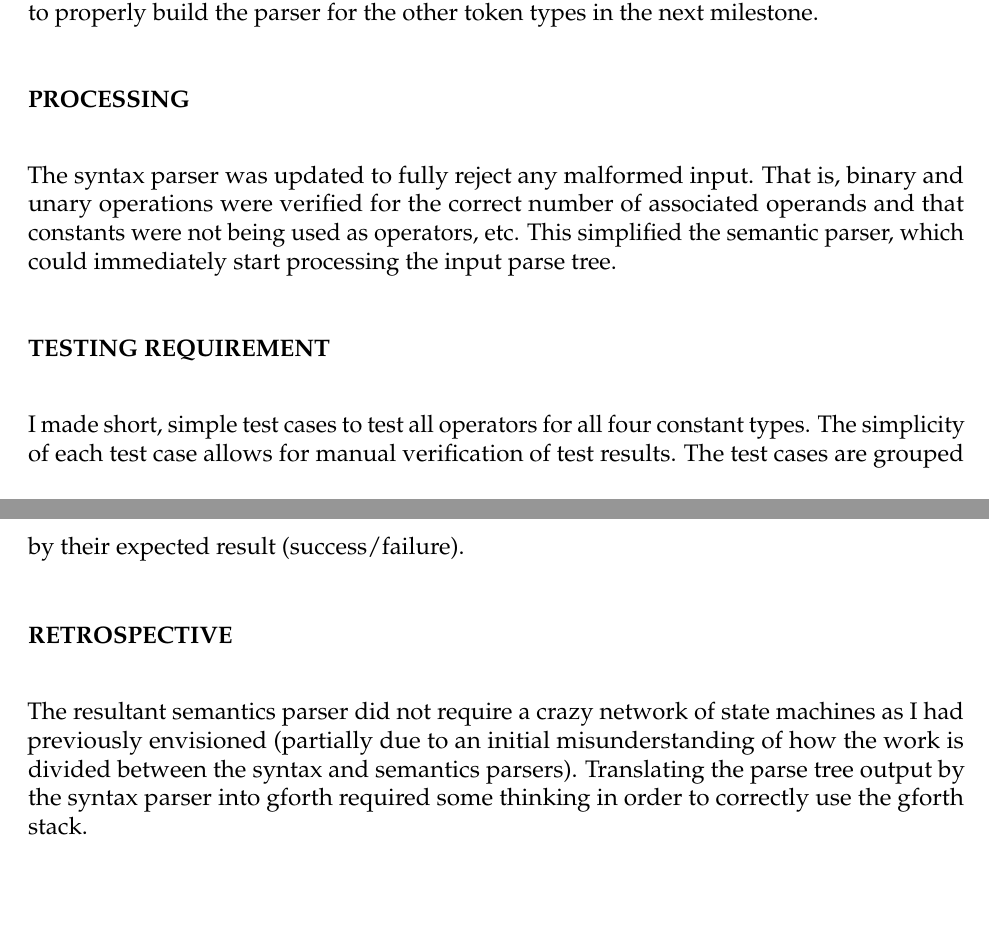
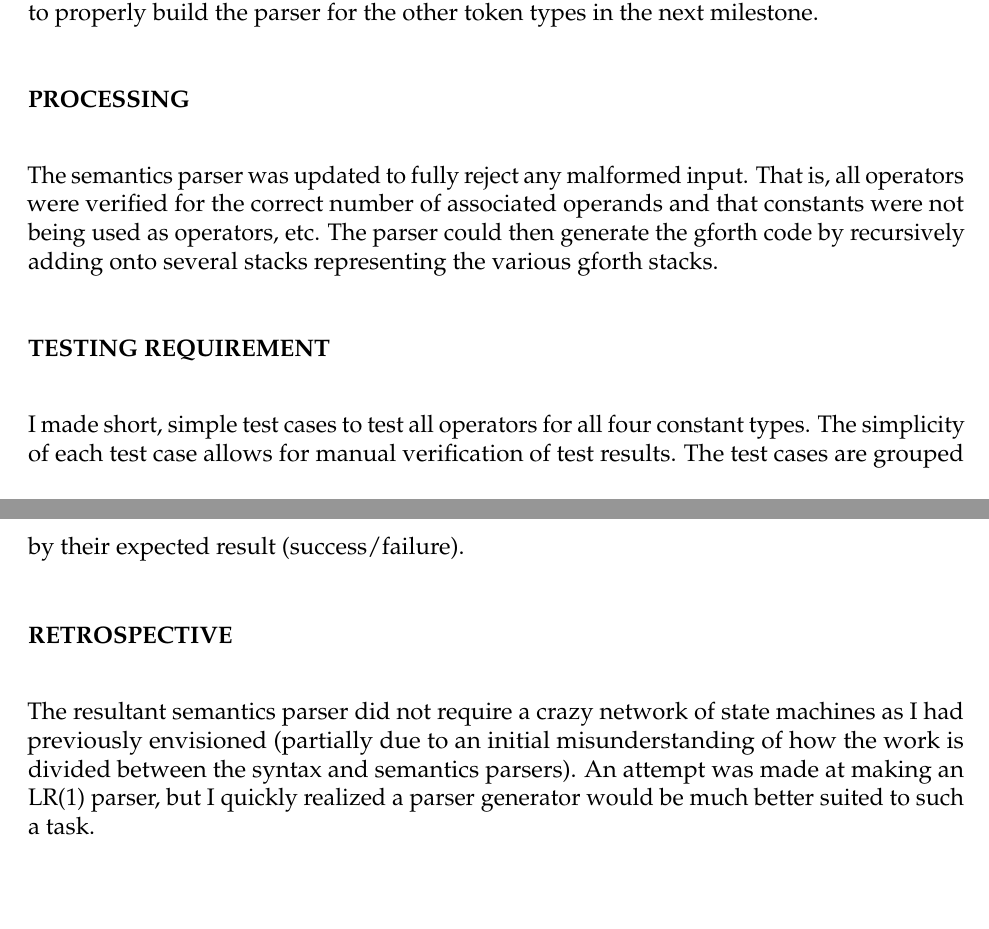
Before and after one commit to yoos/school, a LaTeX document (cs480/m4/m4.tex): two parts of pages 2 and 3 of 3, joined at a grey line, cut so that both start at the same text. Compiled offline with pdfLaTeX.

Commit message:
Update writeup.

```diff
--- a/cs480/m4/m4.tex
+++ b/cs480/m4/m4.tex
@@ -78,11 +78,11 @@ other token types in the next milestone.
 
 \section*{Processing}
 
-The syntax parser was updated to fully reject any malformed input. That is,
-binary and unary operations were verified for the correct number of associated
-operands and that constants were not being used as operators, etc. This
-simplified the semantic parser, which could immediately start processing the
-input parse tree.
+The semantics parser was updated to fully reject any malformed input. That is,
+all operators were verified for the correct number of associated operands and
+that constants were not being used as operators, etc. The parser could then
+generate the gforth code by recursively adding onto several stacks representing
+the various gforth stacks.
 
 \section*{Testing Requirement}
 
@@ -95,7 +95,7 @@ results. The test cases are grouped by their expected result (success/failure).
 The resultant semantics parser did not require a crazy network of state
 machines as I had previously envisioned (partially due to an initial
 misunderstanding of how the work is divided between the syntax and semantics
-parsers). Translating the parse tree output by the syntax parser into gforth
-required some thinking in order to correctly use the gforth stack.
+parsers). An attempt was made at making an LR(1) parser, but I quickly realized
+a parser generator would be much better suited to such a task.
 
 \end{document}
```
Also changed, not shown: cs480/m4/m4.tex (4 more changed lines).
